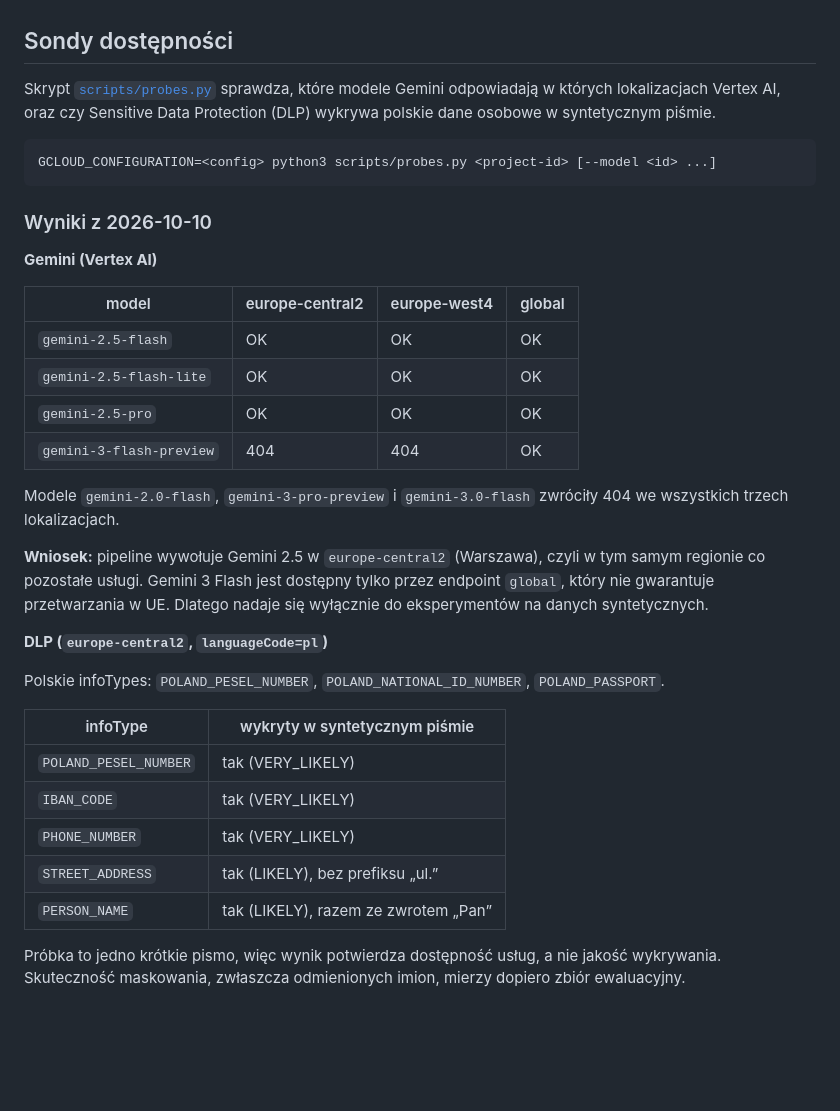
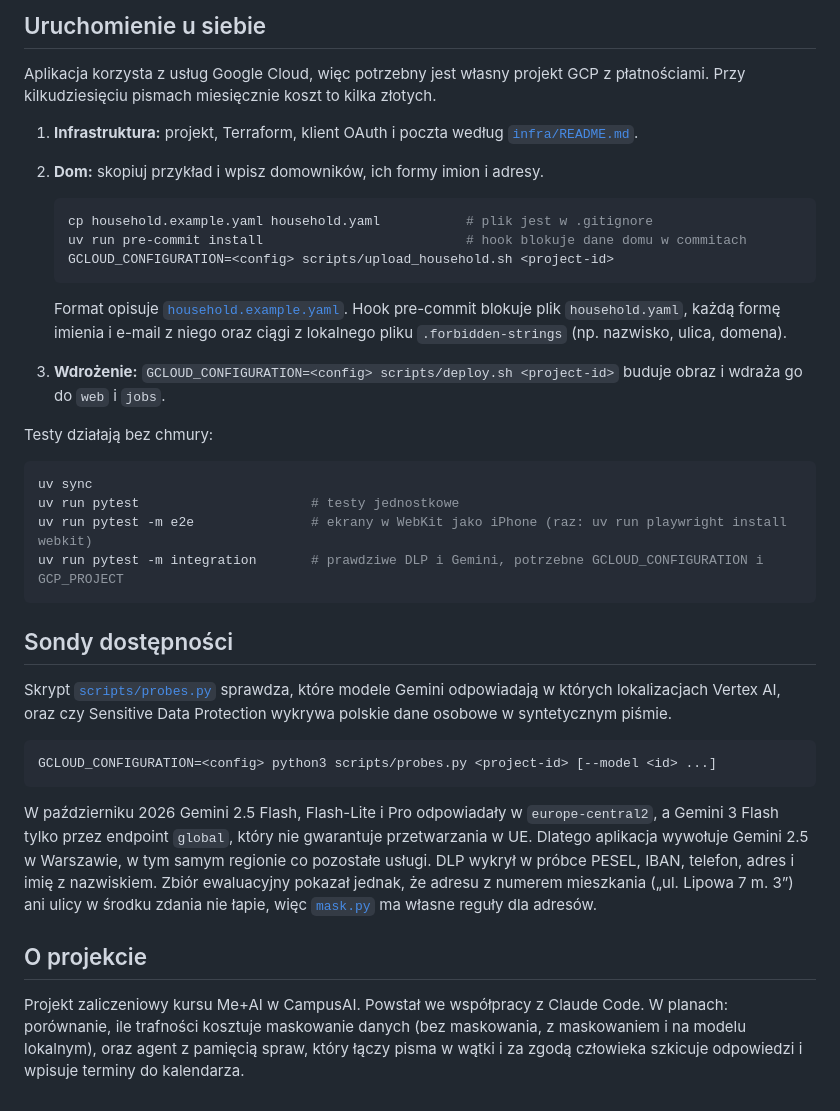
Before and after one commit to marekniszczot/domowy-sekretariat, a Markdown page: README.md, the part around the change printed below. Rendered like a GitHub page; blank space fills up the shorter version.

````diff
--- a/README.md
+++ b/README.md
@@ -28,37 +73,38 @@ W zbiorze są tylko wymyślone pisma, osoby i firmy. Nowe przypadki dopisuje si
+## Uruchomienie u siebie
+
+Aplikacja korzysta z usług Google Cloud, więc potrzebny jest własny projekt GCP z płatnościami. Przy kilkudziesięciu pismach miesięcznie koszt to kilka złotych.
+
+1. **Infrastruktura:** projekt, Terraform, klient OAuth i poczta według [`infra/README.md`](infra/README.md).
+2. **Dom:** skopiuj przykład i wpisz domowników, ich formy imion i adresy.
+
+   ```sh
+   cp household.example.yaml household.yaml           # plik jest w .gitignore
+   uv run pre-commit install                          # hook blokuje dane domu w commitach
+   GCLOUD_CONFIGURATION=<config> scripts/upload_household.sh <project-id>
+   ```
+
+   Format opisuje [`household.example.yaml`](household.example.yaml). Hook pre-commit blokuje plik `household.yaml`, każdą formę imienia i e-mail z niego oraz ciągi z lokalnego pliku `.forbidden-strings` (np. nazwisko, ulica, domena).
+3. **Wdrożenie:** `GCLOUD_CONFIGURATION=<config> scripts/deploy.sh <project-id>` buduje obraz i wdraża go do `web` i `jobs`.
+
+Testy działają bez chmury:
+
+```sh
+uv sync
+uv run pytest                      # testy jednostkowe
+uv run pytest -m e2e               # ekrany w WebKit jako iPhone (raz: uv run playwright install webkit)
+uv run pytest -m integration       # prawdziwe DLP i Gemini, potrzebne GCLOUD_CONFIGURATION i GCP_PROJECT
+```
 
 ## Sondy dostępności
 
-Skrypt [`scripts/probes.py`](scripts/probes.py) sprawdza, które modele Gemini odpowiadają w których lokalizacjach Vertex AI, oraz czy Sensitive Data Protection (DLP) wykrywa polskie dane osobowe w syntetycznym piśmie.
+Skrypt [`scripts/probes.py`](scripts/probes.py) sprawdza, które modele Gemini odpowiadają w których lokalizacjach Vertex AI, oraz czy Sensitive Data Protection wykrywa polskie dane osobowe w syntetycznym piśmie.
 
 ```sh
 GCLOUD_CONFIGURATION=<config> python3 scripts/probes.py <project-id> [--model <id> ...]
 ```
 
-### Wyniki z 2026-10-10
+W październiku 2026 Gemini 2.5 Flash, Flash-Lite i Pro odpowiadały w `europe-central2`, a Gemini 3 Flash tylko przez endpoint `global`, który nie gwarantuje przetwarzania w UE. Dlatego aplikacja wywołuje Gemini 2.5 w Warszawie, w tym samym regionie co pozostałe usługi. DLP wykrył w próbce PESEL, IBAN, telefon, adres i imię z nazwiskiem. Zbiór ewaluacyjny pokazał jednak, że adresu z numerem mieszkania („ul. Lipowa 7 m. 3”) ani ulicy w środku zdania nie łapie, więc [`mask.py`](sekretariat/mask.py) ma własne reguły dla adresów.
 
-**Gemini (Vertex AI)**
+## O projekcie
 
-| model | europe-central2 | europe-west4 | global |
-|---|---|---|---|
-| `gemini-2.5-flash` | OK | OK | OK |
-| `gemini-2.5-flash-lite` | OK | OK | OK |
-| `gemini-2.5-pro` | OK | OK | OK |
-| `gemini-3-flash-preview` | 404 | 404 | OK |
-
-Modele `gemini-2.0-flash`, `gemini-3-pro-preview` i `gemini-3.0-flash` zwróciły 404 we wszystkich trzech lokalizacjach.
-
-**Wniosek:** pipeline wywołuje Gemini 2.5 w `europe-central2` (Warszawa), czyli w tym samym regionie co pozostałe usługi. Gemini 3 Flash jest dostępny tylko przez endpoint `global`, który nie gwarantuje przetwarzania w UE. Dlatego nadaje się wyłącznie do eksperymentów na danych syntetycznych.
-
-**DLP (`europe-central2`, `languageCode=pl`)**
-
-Polskie infoTypes: `POLAND_PESEL_NUMBER`, `POLAND_NATIONAL_ID_NUMBER`, `POLAND_PASSPORT`.
-
-| infoType | wykryty w syntetycznym piśmie |
-|---|---|
-| `POLAND_PESEL_NUMBER` | tak (VERY_LIKELY) |
-| `IBAN_CODE` | tak (VERY_LIKELY) |
-| `PHONE_NUMBER` | tak (VERY_LIKELY) |
-| `STREET_ADDRESS` | tak (LIKELY), bez prefiksu „ul.” |
-| `PERSON_NAME` | tak (LIKELY), razem ze zwrotem „Pan” |
-
-Próbka to jedno krótkie pismo, więc wynik potwierdza dostępność usług, a nie jakość wykrywania. Skuteczność maskowania, zwłaszcza odmienionych imion, mierzy dopiero zbiór ewaluacyjny.
+Projekt zaliczeniowy kursu Me+AI w CampusAI. Powstał we współpracy z Claude Code. W planach: porównanie, ile trafności kosztuje maskowanie danych (bez maskowania, z maskowaniem i na modelu lokalnym), oraz agent z pamięcią spraw, który łączy pisma w wątki i za zgodą człowieka szkicuje odpowiedzi i wpisuje terminy do kalendarza.
````
Also changed, not shown: other parts of README.md (+56 -11 lines), docs/img/karta-do-zrobienia.png (added), docs/img/karta-manipulacja.png (added), docs/img/karta-pilne.png (added), docs/img/moje-pisma.png (added).
